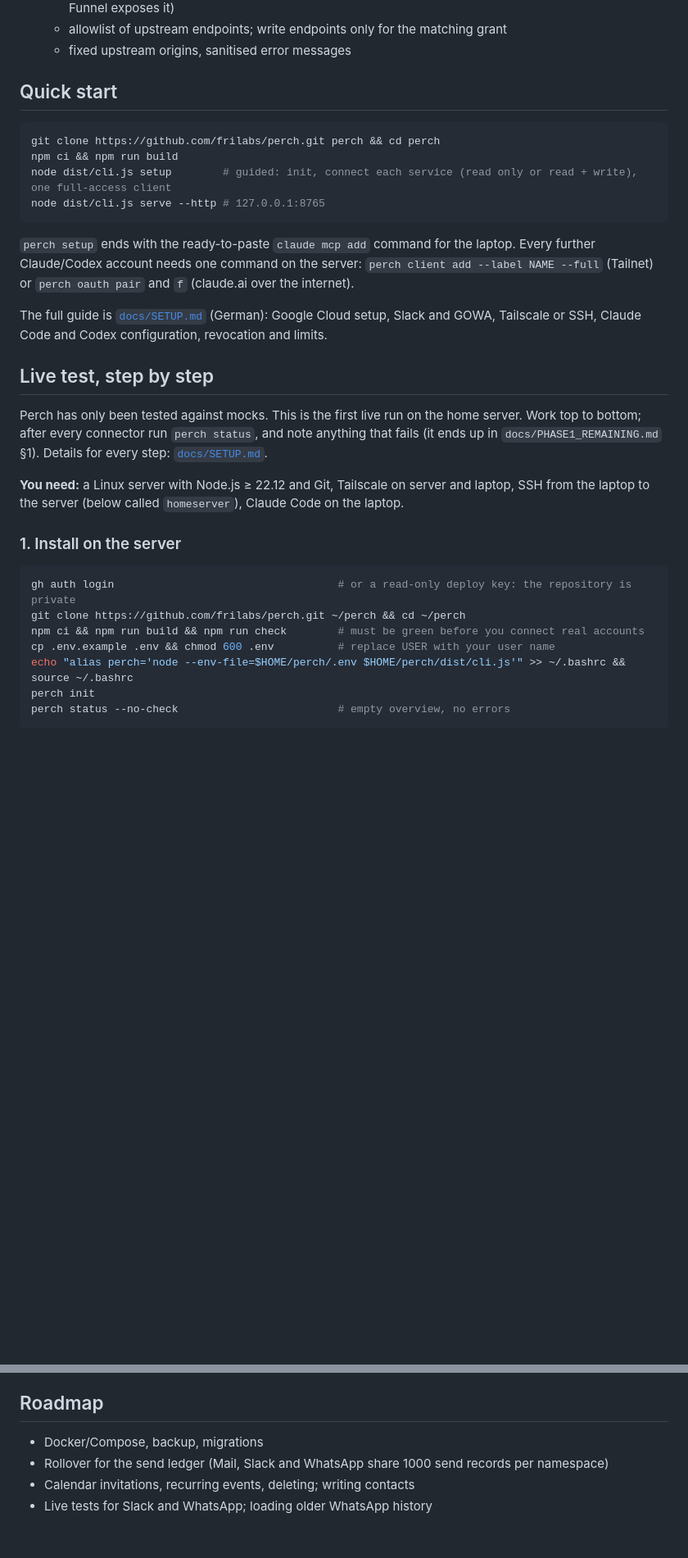
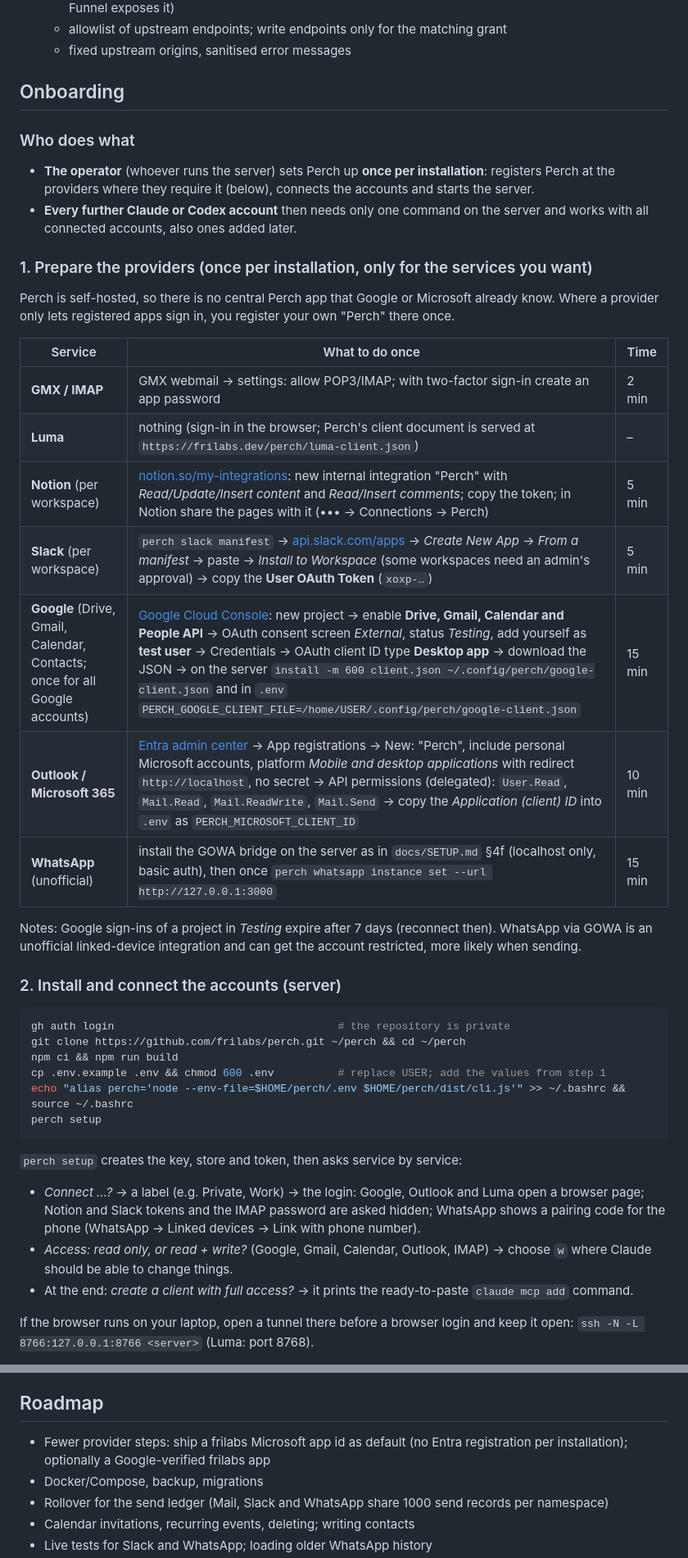
Before and after one commit to frilabs/perch, a Markdown page: README.md, 2 parts joined by grey strips. Shown at 82% size. GitHub-like rendering; blank space fills up the shorter version.

````diff
--- a/README.md
+++ b/README.md
@@ -104,34 +104,45 @@ Perch re-checks the grant before every tool call, so `perch client remove ID` ta
   - allowlist of upstream endpoints; write endpoints only for the matching grant
   - fixed upstream origins, sanitised error messages
 
-## Quick start
+## Onboarding
+
+### Who does what
+
+- **The operator** (whoever runs the server) sets Perch up **once per installation**: registers Perch at the providers where they require it (below), connects the accounts and starts the server.
+- **Every further Claude or Codex account** then needs only one command on the server and works with all connected accounts, also ones added later.
+
+### 1. Prepare the providers (once per installation, only for the services you want)
+
+Perch is self-hosted, so there is no central Perch app that Google or Microsoft already know. Where a provider only lets registered apps sign in, you register your own "Perch" there once.
+
+| Service | What to do once | Time |
+| --- | --- | --- |
+| **GMX / IMAP** | GMX webmail → settings: allow POP3/IMAP; with two-factor sign-in create an app password | 2 min |
+| **Luma** | nothing (sign-in in the browser; Perch's client document is served at `https://frilabs.dev/perch/luma-client.json`) | – |
+| **Notion** (per workspace) | [notion.so/my-integrations](https://www.notion.so/my-integrations): new internal integration "Perch" with *Read/Update/Insert content* and *Read/Insert comments*; copy the token; in Notion share the pages with it (••• → Connections → Perch) | 5 min |
+| **Slack** (per workspace) | `perch slack manifest` → [api.slack.com/apps](https://api.slack.com/apps) → *Create New App* → *From a manifest* → paste → *Install to Workspace* (some workspaces need an admin's approval) → copy the **User OAuth Token** (`xoxp-…`) | 5 min |
+| **Google** (Drive, Gmail, Calendar, Contacts; once for all Google accounts) | [Google Cloud Console](https://console.cloud.google.com): new project → enable **Drive, Gmail, Calendar and People API** → OAuth consent screen *External*, status *Testing*, add yourself as **test user** → Credentials → OAuth client ID type **Desktop app** → download the JSON → on the server `install -m 600 client.json ~/.config/perch/google-client.json` and in `.env` `PERCH_GOOGLE_CLIENT_FILE=/home/USER/.config/perch/google-client.json` | 15 min |
+| **Outlook / Microsoft 365** | [Entra admin center](https://entra.microsoft.com) → App registrations → New: "Perch", include personal Microsoft accounts, platform *Mobile and desktop applications* with redirect `http://localhost`, no secret → API permissions (delegated): `User.Read`, `Mail.Read`, `Mail.ReadWrite`, `Mail.Send` → copy the *Application (client) ID* into `.env` as `PERCH_MICROSOFT_CLIENT_ID` | 10 min |
+| **WhatsApp** (unofficial) | install the GOWA bridge on the server as in `docs/SETUP.md` §4f (localhost only, basic auth), then once `perch whatsapp instance set --url http://127.0.0.1:3000` | 15 min |
+
+Notes: Google sign-ins of a project in *Testing* expire after 7 days (reconnect then). WhatsApp via GOWA is an unofficial linked-device integration and can get the account restricted, more likely when sending.
+
+### 2. Install and connect the accounts (server)
 
 ```bash
-git clone https://github.com/frilabs/perch.git perch && cd perch
+gh auth login                                   # the repository is private
+git clone https://github.com/frilabs/perch.git ~/perch && cd ~/perch
 npm ci && npm run build
-node dist/cli.js setup        # guided: init, connect each service (read only or read + write), one full-access client
-node dist/cli.js serve --http # 127.0.0.1:8765
+cp .env.example .env && chmod 600 .env          # replace USER; add the values from step 1
+echo "alias perch='node --env-file=$HOME/perch/.env $HOME/perch/dist/cli.js'" >> ~/.bashrc && source ~/.bashrc
+perch setup
 ```
 
-`perch setup` ends with the ready-to-paste `claude mcp add` command for the laptop. Every further Claude/Codex account needs one command on the server: `perch client add --label NAME --full` (Tailnet) or `perch oauth pair` and `f` (claude.ai over the internet).
+`perch setup` creates the key, store and token, then asks service by service:
 
-The full guide is [`docs/SETUP.md`](docs/SETUP.md) (German): Google Cloud setup, Slack and GOWA, Tailscale or SSH, Claude Code and Codex configuration, revocation and limits.
+- *Connect …?* → a label (e.g. Private, Work) → the login: Google, Outlook and Luma open a browser page; Notion and Slack tokens and the IMAP password are asked hidden; WhatsApp shows a pairing code for the phone (WhatsApp → Linked devices → Link with phone number).
+- *Access: read only, or read + write?* (Google, Gmail, Calendar, Outlook, IMAP) → choose `w` where Claude should be able to change things.
+- At the end: *create a client with full access?* → it prints the ready-to-paste `claude mcp add` command.
 
-## Live test, step by step
+If the browser runs on your laptop, open a tunnel there before a browser login and keep it open: `ssh -N -L 8766:127.0.0.1:8766 <server>` (Luma: port 8768).
 
-Perch has only been tested against mocks. This is the first live run on the home server. Work top to bottom; after every connector run `perch status`, and note anything that fails (it ends up in `docs/PHASE1_REMAINING.md` §1). Details for every step: [`docs/SETUP.md`](docs/SETUP.md).
-
-**You need:** a Linux server with Node.js ≥ 22.12 and Git, Tailscale on server and laptop, SSH from the laptop to the server (below called `homeserver`), Claude Code on the laptop.
-
-### 1. Install on the server
-
-```bash
-gh auth login                                   # or a read-only deploy key: the repository is private
-git clone https://github.com/frilabs/perch.git ~/perch && cd ~/perch
-npm ci && npm run build && npm run check        # must be green before you connect real accounts
-cp .env.example .env && chmod 600 .env          # replace USER with your user name
-echo "alias perch='node --env-file=$HOME/perch/.env $HOME/perch/dist/cli.js'" >> ~/.bashrc && source ~/.bashrc
-perch init
-perch status --no-check                         # empty overview, no errors
-```
-
@@ -241,6 +234,7 @@ The detailed documents are in German.
 
 ## Roadmap
 
+- Fewer provider steps: ship a frilabs Microsoft app id as default (no Entra registration per installation); optionally a Google-verified frilabs app
 - Docker/Compose, backup, migrations
 - Rollover for the send ledger (Mail, Slack and WhatsApp share 1000 send records per namespace)
 - Calendar invitations, recurring events, deleting; writing contacts
````
Also changed, not shown: other parts of README.md (+23 -41 lines).
